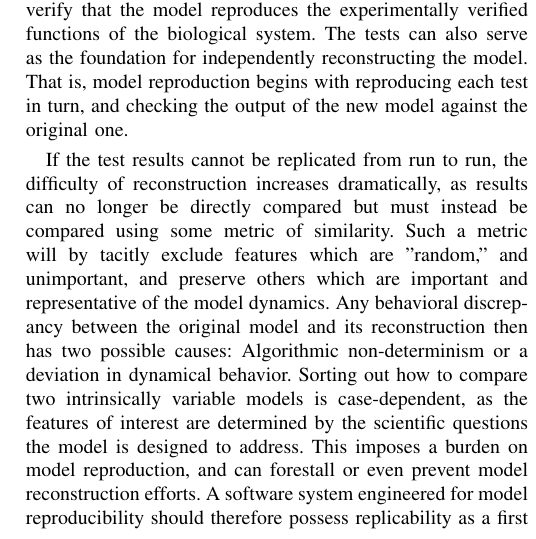
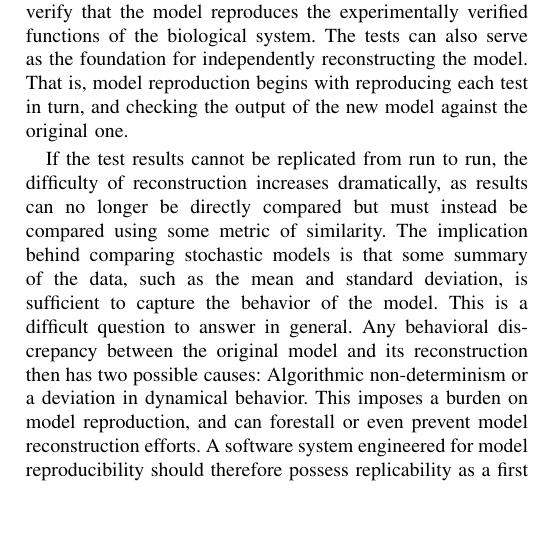
Before and after one commit to 0u812/ieee-reproducibility-paper, a LaTeX paper (model_reproducibility.tex): part of one column of page 2 of 6, cut so that both start at the same text, the shorter picture padded with empty space. Compiled offline with pdfLaTeX.

Commit message:
comparing stochastic models

```diff
--- a/model_reproducibility.tex
+++ b/model_reproducibility.tex
@@ -533,14 +533,18 @@ the output of the new model against the original one.
 If the test results cannot be replicated from run to run, the difficulty of reconstruction
 increases dramatically, as results can no longer be directly compared but must instead
 be compared using some metric of similarity.
-Such a metric will by tacitly exclude features which are "random," and unimportant, and
-preserve others which are important and representative of the model dynamics.
+The implication behind comparing stochastic models is that some summary of the data,
+such as the mean and standard deviation, is sufficient to capture the behavior of the
+model.
+This is a difficult question to answer in general.
+% Such a metric will by tacitly exclude features which are "random," and unimportant, and
+% preserve others which are important and representative of the model dynamics.
 Any behavioral discrepancy between the original model and its reconstruction
 then has two possible causes: Algorithmic non-determinism or a deviation in dynamical
 behavior.
-Sorting out how to compare two intrinsically variable models is case-dependent,
-as the features of interest are determined by the scientific questions the model is
-designed to address.
+% Sorting out how to compare two intrinsically variable models is case-dependent,
+% as the features of interest are determined by the scientific questions the model is
+% designed to address.
 This imposes a burden on model reproduction, and can forestall or even prevent
 model reconstruction efforts.
 A software system engineered for model reproducibility should therefore possess
```
